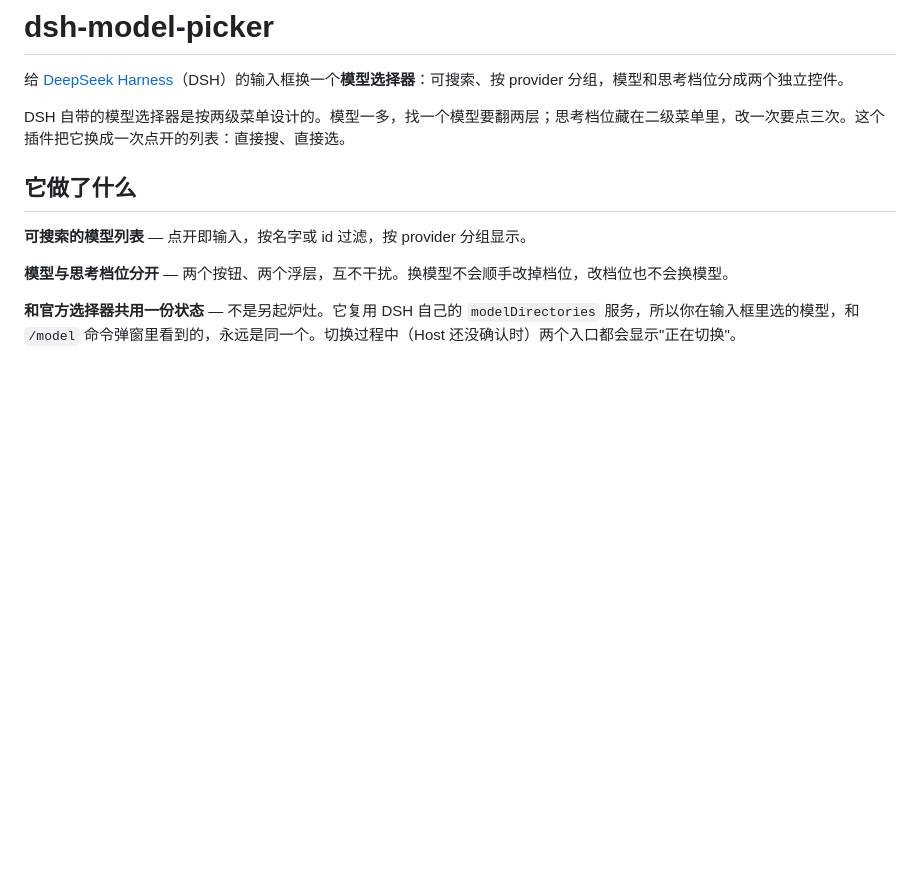
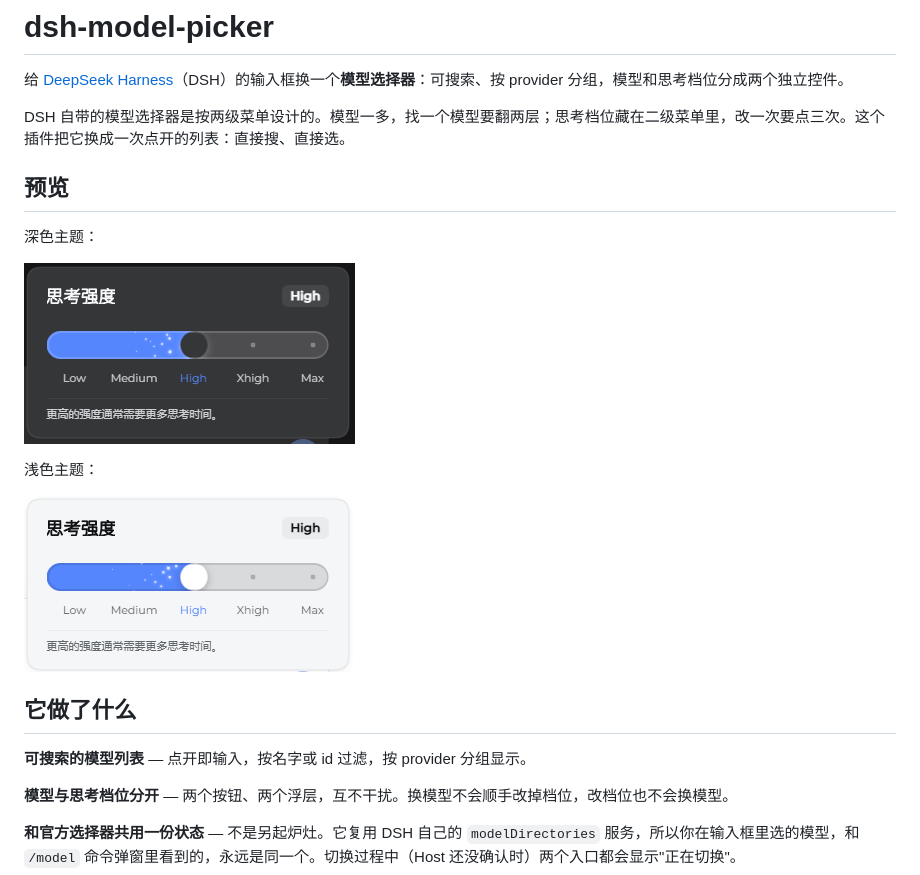
Before and after one commit to 2424830124/dsh-model-picker, a Markdown page: README.md, the part around the change. Drawn GitHub-style; pictures changed too: docs/effort-dark.png (added), docs/effort-light.png (added); blank space fills up the shorter version.

```diff
--- a/README.md
+++ b/README.md
@@ -3,6 +3,16 @@
 给 [DeepSeek Harness](https://github.com/deepseek-ai/deepseek-harness)（DSH）的输入框换一个**模型选择器**：可搜索、按 provider 分组，模型和思考档位分成两个独立控件。
 
 DSH 自带的模型选择器是按两级菜单设计的。模型一多，找一个模型要翻两层；思考档位藏在二级菜单里，改一次要点三次。这个插件把它换成一次点开的列表：直接搜、直接选。
+
+## 预览
+
+深色主题：
+
+![思考档位面板（深色主题）](docs/effort-dark.png)
+
+浅色主题：
+
+![思考档位面板（浅色主题）](docs/effort-light.png)
 
 ## 它做了什么
 
```
Also changed, not shown: 6 other files.
